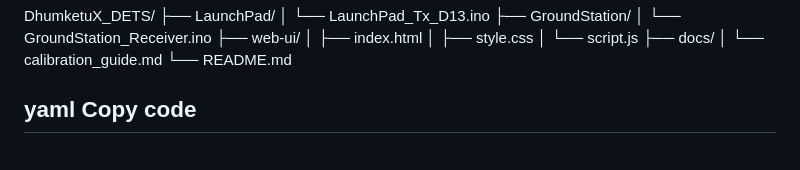
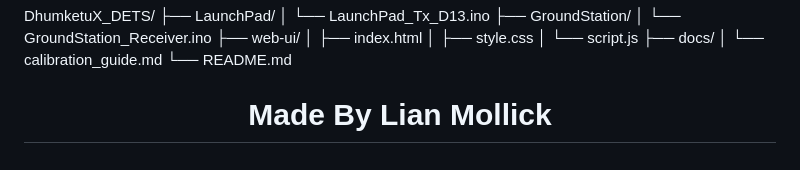
Before and after one commit to MevrickNeal/DhumketuX_EngineTest, a Markdown page: README.md, the part around the change. GitHub-like rendering.

```diff
--- a/README.md
+++ b/README.md
@@ -148,7 +148,4 @@ DhumketuX_DETS/
 ├── docs/
 │ └── calibration_guide.md
 └── README.md
-
-yaml
-Copy code
----
+<h1 align="center">Made By Lian Mollick</h1>
```
